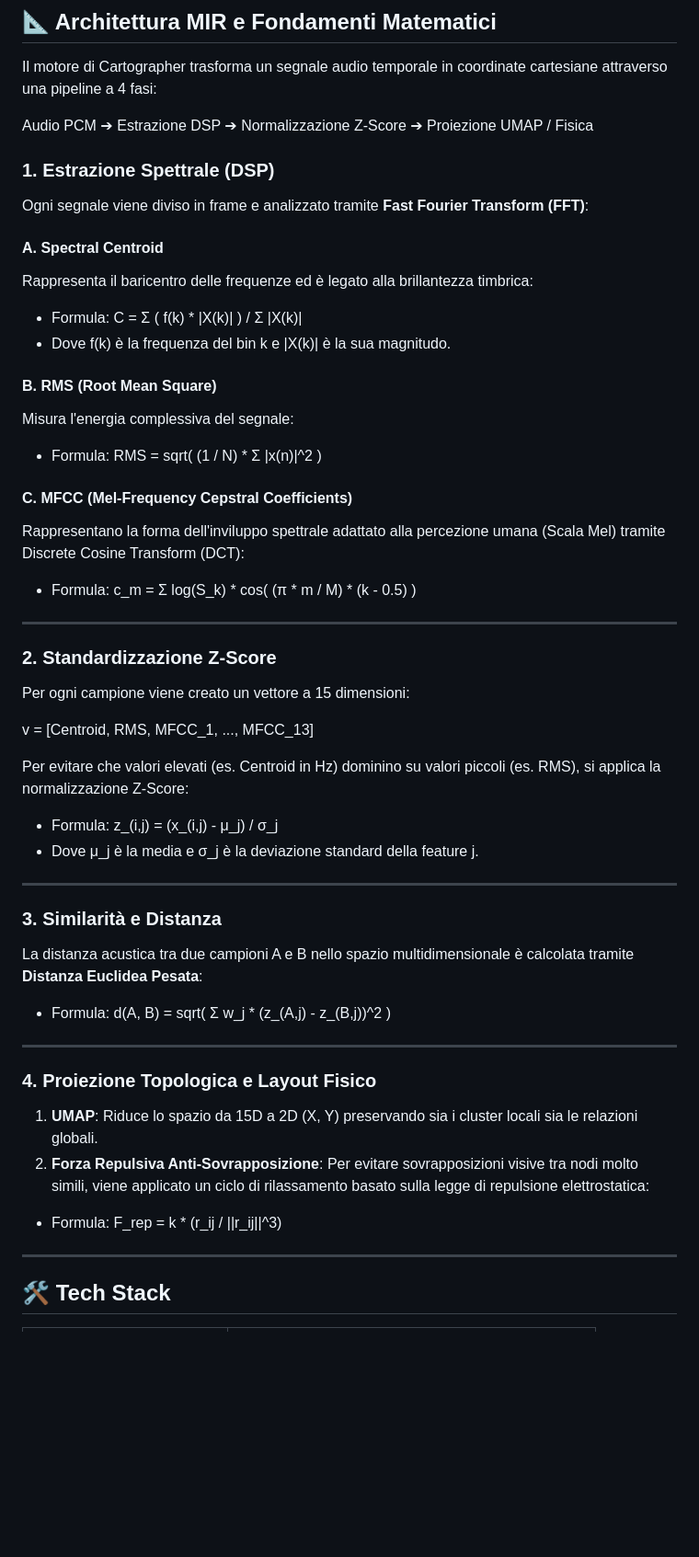
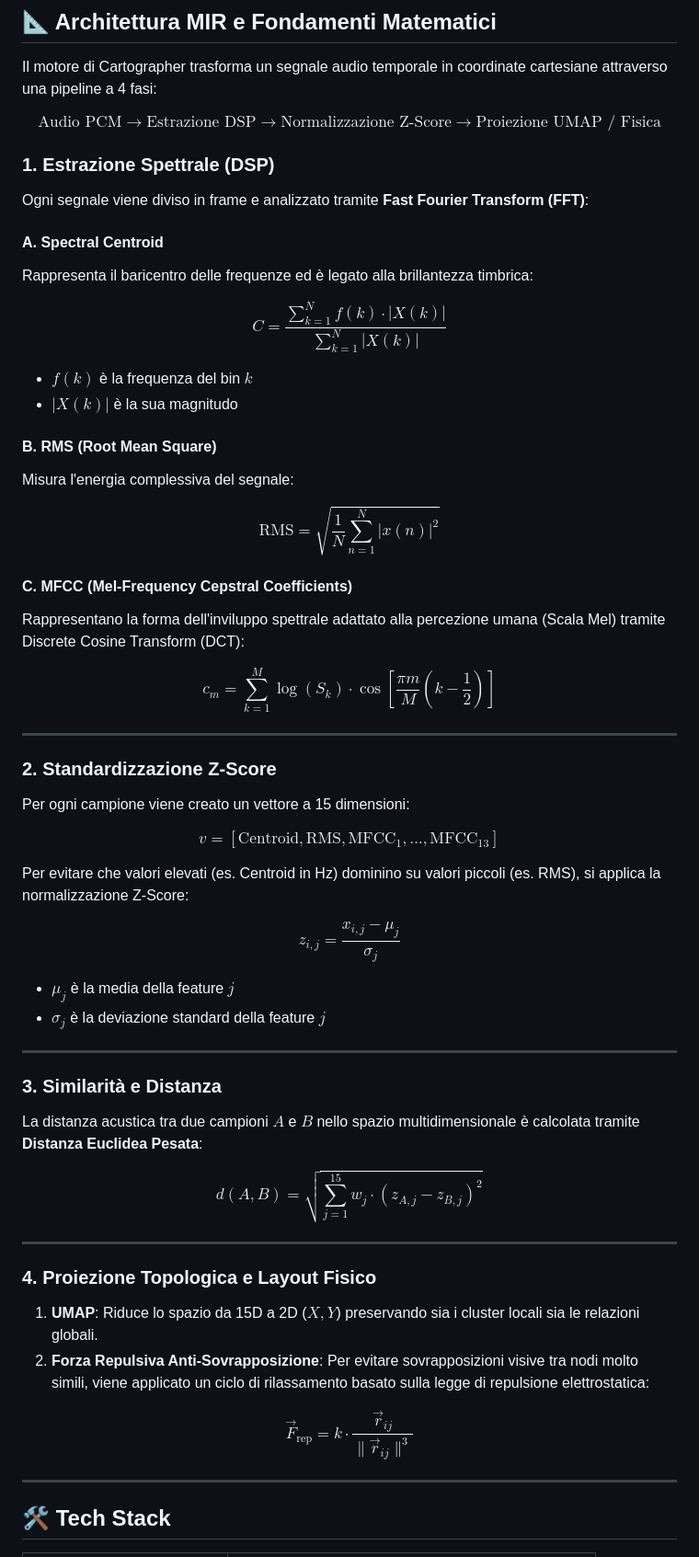
Before and after one commit to flaviagaglio/cartographer, a Markdown page: README.md, the part around the change. Shown at 92% size. GitHub-like rendering; blank space fills up the shorter version.

Commit message:
docs: refine formulas

```diff
--- a/README.md
+++ b/README.md
@@ -43,7 +43,7 @@ Il progetto adotta il design system hardware **"Cream / Field"** firmato **Teena
 
 Il motore di Cartographer trasforma un segnale audio temporale in coordinate cartesiane attraverso una pipeline a 4 fasi:
 
-Audio PCM ➔ Estrazione DSP ➔ Normalizzazione Z-Score ➔ Proiezione UMAP / Fisica
+$$\text{Audio PCM} \longrightarrow \text{Estrazione DSP} \longrightarrow \text{Normalizzazione Z-Score} \longrightarrow \text{Proiezione UMAP / Fisica}$$
 
 ### 1. Estrazione Spettrale (DSP)
 
@@ -52,18 +52,20 @@ Ogni segnale viene diviso in frame e analizzato tramite **Fast Fourier Transform
 #### A. Spectral Centroid
 Rappresenta il baricentro delle frequenze ed è legato alla brillantezza timbrica:
 
-* Formula: C = Σ ( f(k) * |X(k)| ) / Σ |X(k)|
-* Dove f(k) è la frequenza del bin k e |X(k)| è la sua magnitudo.
+$$C = \frac{\sum_{k=1}^{N} f(k) \cdot |X(k)|}{\sum_{k=1}^{N} |X(k)|}$$
+
+* $f(k)$ è la frequenza del bin $k$
+* $|X(k)|$ è la sua magnitudo
 
 #### B. RMS (Root Mean Square)
 Misura l'energia complessiva del segnale:
 
-* Formula: RMS = sqrt( (1 / N) * Σ |x(n)|^2 )
+$$\text{RMS} = \sqrt{\frac{1}{N} \sum_{n=1}^{N} |x(n)|^2}$$
 
 #### C. MFCC (Mel-Frequency Cepstral Coefficients)
 Rappresentano la forma dell'inviluppo spettrale adattato alla percezione umana (Scala Mel) tramite Discrete Cosine Transform (DCT):
 
-* Formula: c_m = Σ log(S_k) * cos( (π * m / M) * (k - 0.5) )
+$$c_m = \sum_{k=1}^{M} \log(S_k) \cdot \cos\left[ \frac{\pi m}{M} \left( k - \frac{1}{2} \right) \right]$$
 
 ---
 
@@ -71,29 +73,31 @@ Rappresentano la forma dell'inviluppo spettrale adattato alla percezione umana (
 
 Per ogni campione viene creato un vettore a 15 dimensioni:
 
-v = [Centroid, RMS, MFCC_1, ..., MFCC_13]
+$$v = [\text{Centroid}, \text{RMS}, \text{MFCC}_1, \dots, \text{MFCC}_{13}]$$
 
 Per evitare che valori elevati (es. Centroid in Hz) dominino su valori piccoli (es. RMS), si applica la normalizzazione Z-Score:
 
-* Formula: z_(i,j) = (x_(i,j) - μ_j) / σ_j
-* Dove μ_j è la media e σ_j è la deviazione standard della feature j.
+$$z_{i,j} = \frac{x_{i,j} - \mu_j}{\sigma_j}$$
+
+* $\mu_j$ è la media della feature $j$
+* $\sigma_j$ è la deviazione standard della feature $j$
 
 ---
 
 ### 3. Similarità e Distanza
 
-La distanza acustica tra due campioni A e B nello spazio multidimensionale è calcolata tramite **Distanza Euclidea Pesata**:
+La distanza acustica tra due campioni $A$ e $B$ nello spazio multidimensionale è calcolata tramite **Distanza Euclidea Pesata**:
 
-* Formula: d(A, B) = sqrt( Σ w_j * (z_(A,j) - z_(B,j))^2 )
+$$d(A, B) = \sqrt{\sum_{j=1}^{15} w_j \cdot (z_{A,j} - z_{B,j})^2}$$
 
 ---
 
 ### 4. Proiezione Topologica e Layout Fisico
 
-1. **UMAP**: Riduce lo spazio da 15D a 2D (X, Y) preservando sia i cluster locali sia le relazioni globali.
+1. **UMAP**: Riduce lo spazio da 15D a 2D ($X, Y$) preservando sia i cluster locali sia le relazioni globali.
 2. **Forza Repulsiva Anti-Sovrapposizione**: Per evitare sovrapposizioni visive tra nodi molto simili, viene applicato un ciclo di rilassamento basato sulla legge di repulsione elettrostatica:
 
-* Formula: F_rep = k * (r_ij / ||r_ij||^3)
+$$\vec{F}_{\text{rep}} = k \cdot \frac{\vec{r}_{ij}}{\|\vec{r}_{ij}\|^3}$$
 
 ---
 
```
